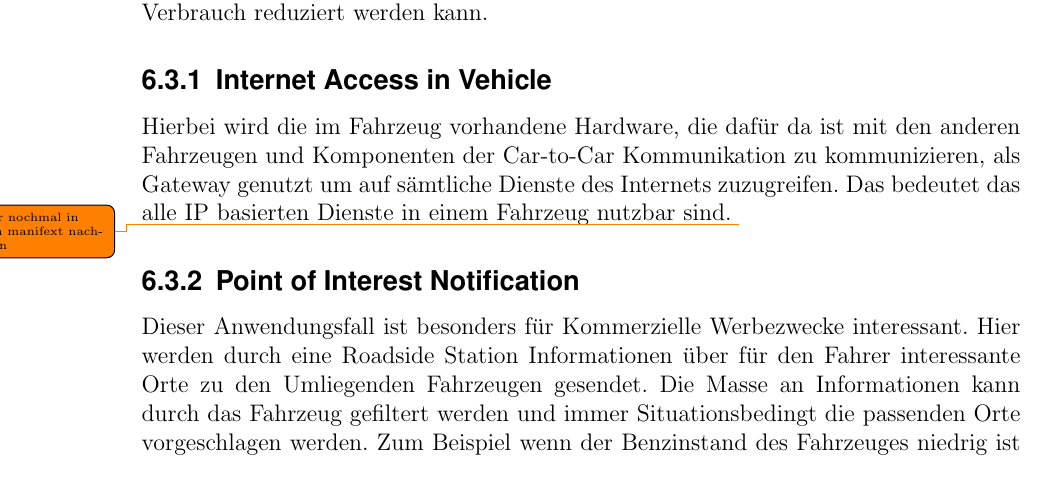
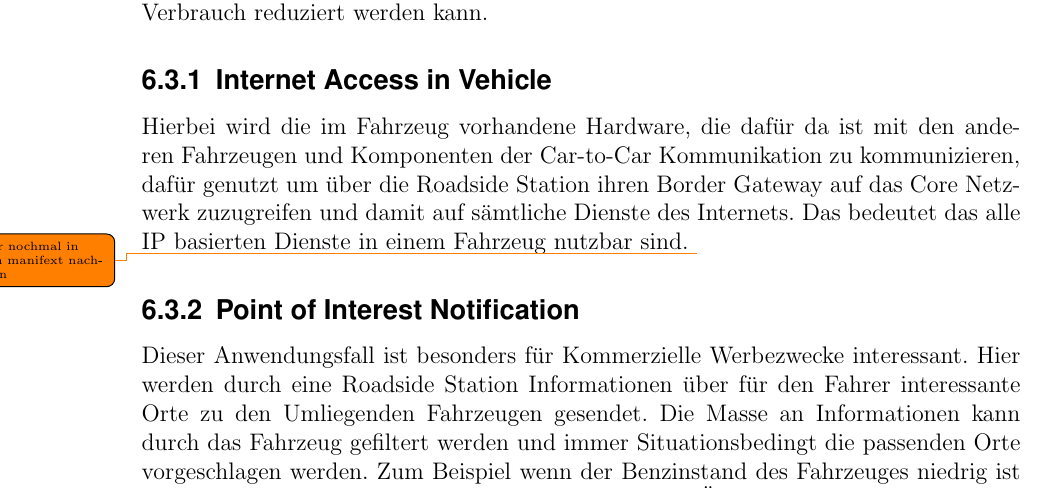
Before and after one commit to dkadio/C2C, a LaTeX thesis (Ausarbeitung/ausarbeitung.tex, which reads Ausarbeitung/content/chapter/06_usescases.tex): part of page 46 of 51, cut so that both start at the same text. Compiled offline with pdfLaTeX.

Commit message:
nochmal weiter gemacht an use cases

```diff
--- a/Ausarbeitung/content/chapter/06_usescases.tex
+++ b/Ausarbeitung/content/chapter/06_usescases.tex
@@ -34,7 +34,7 @@ Bei einfahren in den Verkehr von kann es vorkommen das ein Fahrzeug den fliesend
 Hier werden die Anwendungsfälle aufgeführt die nicht zur Sicherheit oder Verkehrseffizienz beitragen aber dennoch über die \acl{C2C} realisiert werden. Dazu gehören allgemeine Informationen, Entertainment oder Fahrzeugdaten wie der Verbrauch reduziert werden kann.
 
 \subsection{Internet Access in Vehicle}
-Hierbei wird die im Fahrzeug vorhandene Hardware, die dafür da ist mit den anderen Fahrzeugen und Komponenten der \acl{C2C} zu kommunizieren, als Gateway genutzt um auf sämtliche Dienste des Internets zuzugreifen. Das bedeutet das alle IP basierten Dienste in einem Fahrzeug nutzbar sind.  \todo{Hier nochmal in dem manifext nachlesen}
+Hierbei wird die im Fahrzeug vorhandene Hardware, die dafür da ist mit den anderen Fahrzeugen und Komponenten der \acl{C2C} zu kommunizieren, dafür genutzt um über die Roadside Station ihren Border Gateway auf das Core Netzwerk zuzugreifen und damit auf sämtliche Dienste des Internets. Das bedeutet das alle IP basierten Dienste in einem Fahrzeug nutzbar sind.  \todo{Hier nochmal in dem manifext nachlesen}
 
 \subsection{Point of Interest Notification}
 Dieser Anwendungsfall ist besonders für Kommerzielle Werbezwecke interessant. Hier werden durch eine Roadside Station Informationen über für den Fahrer interessante Orte zu den Umliegenden Fahrzeugen gesendet. Die Masse an Informationen kann durch das Fahrzeug gefiltert werden und immer Situationsbedingt die passenden Orte vorgeschlagen werden. Zum Beispiel wenn der Benzinstand des Fahrzeuges niedrig ist können die in der nähe befindlichen Tankstellen mit Öffnungszeiten und preise dem Fahrer vorgeschlagen werden. Dadurch wird die Werbung deutlich effektiver da die Zielgruppe richtig gewählt wird und sich in der unmittelbaren Umgebung aufhält.
```
Also changed, not shown: 1 other file.
